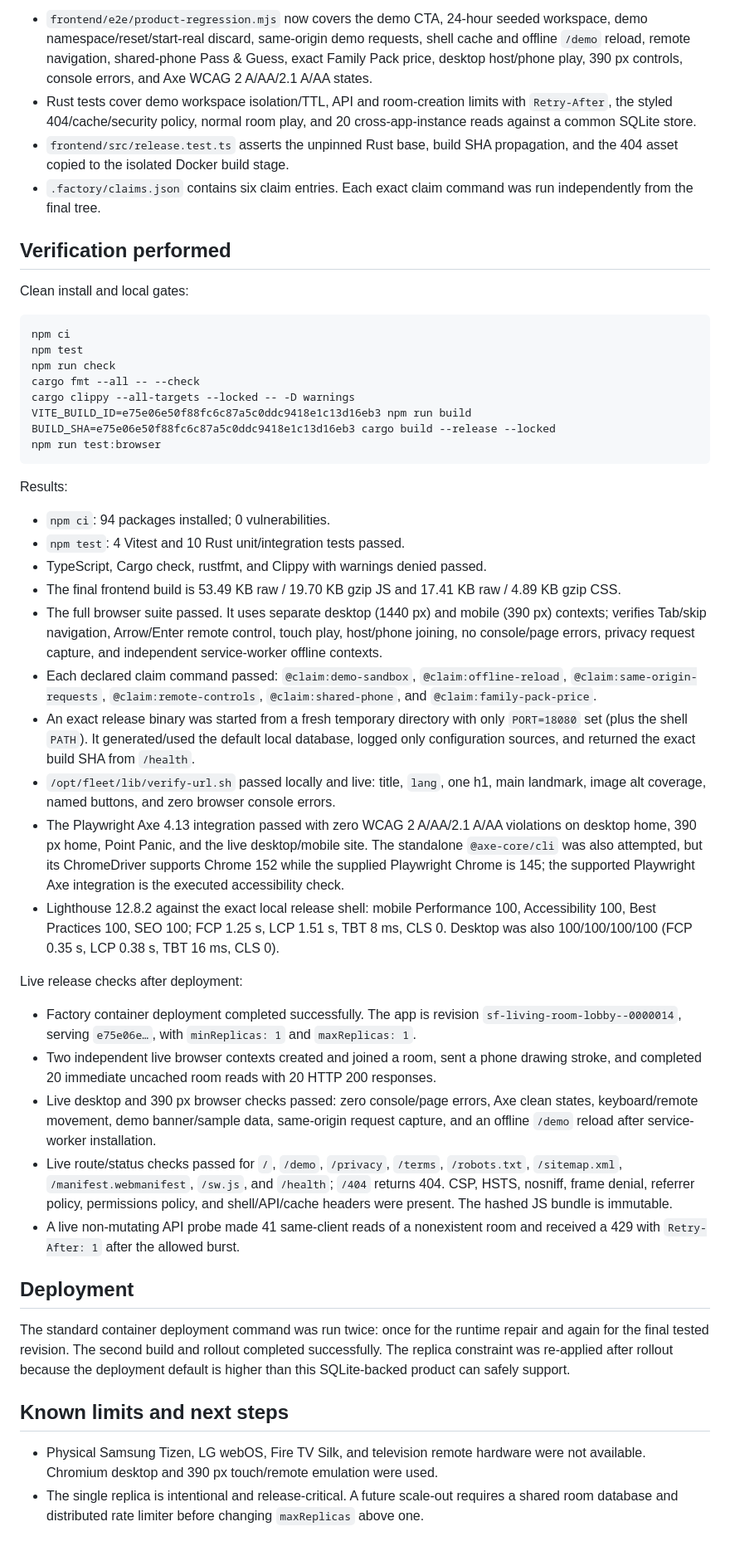
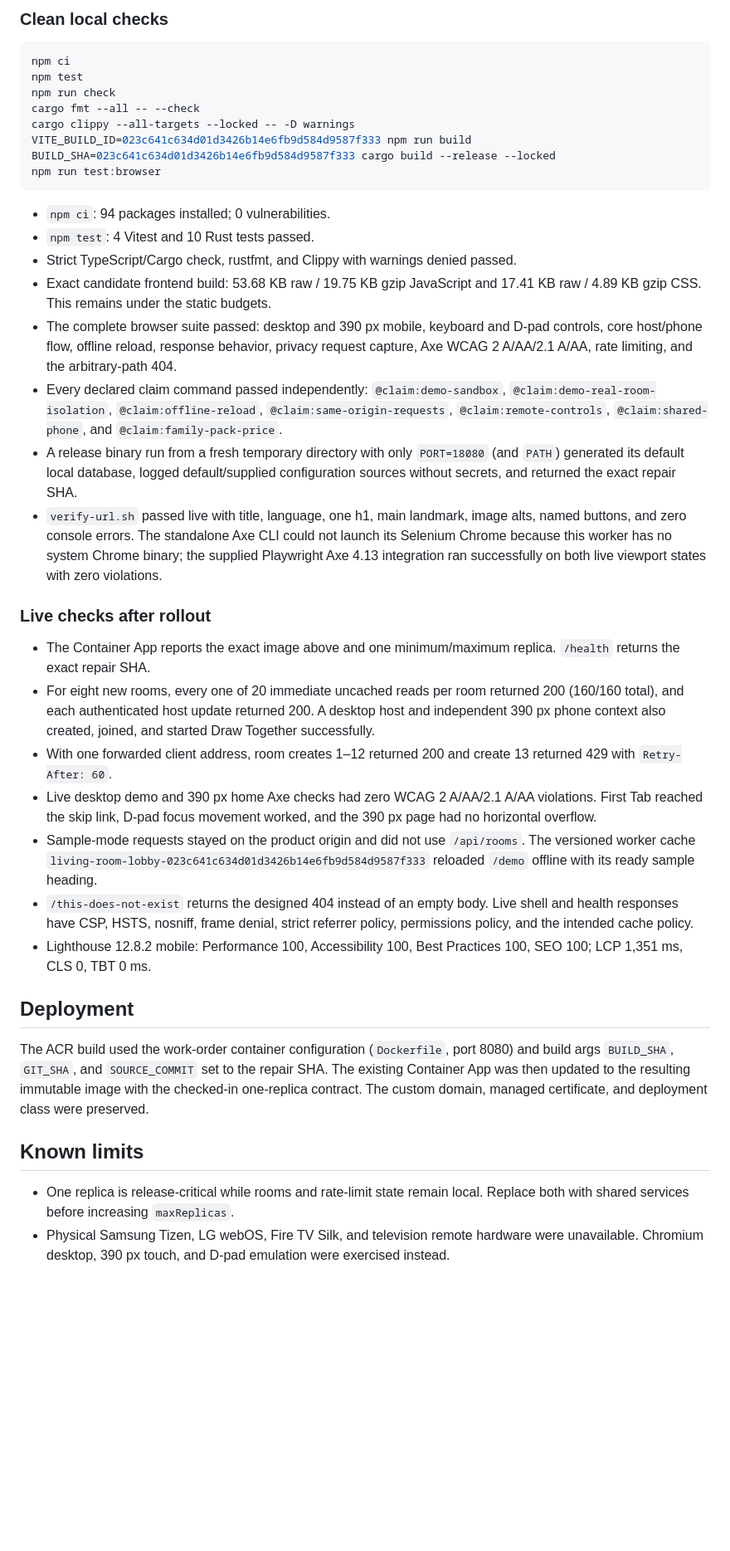
Before and after one commit to B-Divyesh/sf-living-room-lobby, a Markdown page: .factory/handoff.md, the part around one of its changes. Shown at 83% size. Drawn GitHub-style; blank space fills up the shorter version.

Commit message:
docs: record repair verification evidence

````diff
--- a/.factory/handoff.md
+++ b/.factory/handoff.md
@@ -54,12 +58,5 @@ The failed candidate allowed the Container App to scale to three replicas while
 
-- `frontend/e2e/product-regression.mjs` now covers the demo CTA, 24-hour seeded workspace, demo namespace/reset/start-real discard, same-origin demo requests, shell cache and offline `/demo` reload, remote navigation, shared-phone Pass & Guess, exact Family Pack price, desktop host/phone play, 390 px controls, console errors, and Axe WCAG 2 A/AA/2.1 A/AA states.
-- Rust tests cover demo workspace isolation/TTL, API and room-creation limits with `Retry-After`, the styled 404/cache/security policy, normal room play, and 20 cross-app-instance reads against a common SQLite store.
-- `frontend/src/release.test.ts` asserts the unpinned Rust base, build SHA propagation, and the 404 asset copied to the isolated Docker build stage.
-- `.factory/claims.json` contains six claim entries. Each exact claim command was run independently from the final tree.
-
-## Verification performed
-
-Clean install and local gates:
+### Clean local checks
 
 ```sh
 npm ci
@@ -67,37 +64,70 @@ npm test
 npm run check
 cargo fmt --all -- --check
 cargo clippy --all-targets --locked -- -D warnings
-VITE_BUILD_ID=e75e06e50f88fc6c87a5c0ddc9418e1c13d16eb3 npm run build
-BUILD_SHA=e75e06e50f88fc6c87a5c0ddc9418e1c13d16eb3 cargo build --release --locked
+VITE_BUILD_ID=023c641c634d01d3426b14e6fb9d584d9587f333 npm run build
+BUILD_SHA=023c641c634d01d3426b14e6fb9d584d9587f333 cargo build --release --locked
 npm run test:browser
 ```
 
-Results:
+- `npm ci`: 94 packages installed; 0 vulnerabilities.
+- `npm test`: 4 Vitest and 10 Rust tests passed.
+- Strict TypeScript/Cargo check, rustfmt, and Clippy with warnings denied
+  passed.
+- Exact candidate frontend build: 53.68 KB raw / 19.75 KB gzip JavaScript and
+  17.41 KB raw / 4.89 KB gzip CSS. This remains under the static budgets.
+- The complete browser suite passed: desktop and 390 px mobile, keyboard and
+  D-pad controls, core host/phone flow, offline reload, response behavior,
+  privacy request capture, Axe WCAG 2 A/AA/2.1 A/AA, rate limiting, and the
+  arbitrary-path 404.
+- Every declared claim command passed independently:
+  `@claim:demo-sandbox`, `@claim:demo-real-room-isolation`,
+  `@claim:offline-reload`, `@claim:same-origin-requests`,
+  `@claim:remote-controls`, `@claim:shared-phone`, and
+  `@claim:family-pack-price`.
+- A release binary run from a fresh temporary directory with only `PORT=18080`
+  (and `PATH`) generated its default local database, logged default/supplied
+  configuration sources without secrets, and returned the exact repair SHA.
+- `verify-url.sh` passed live with title, language, one h1, main landmark,
+  image alts, named buttons, and zero console errors. The standalone Axe CLI
+  could not launch its Selenium Chrome because this worker has no system
+  Chrome binary; the supplied Playwright Axe 4.13 integration ran successfully
+  on both live viewport states with zero violations.
 
-- `npm ci`: 94 packages installed; 0 vulnerabilities.
-- `npm test`: 4 Vitest and 10 Rust unit/integration tests passed.
-- TypeScript, Cargo check, rustfmt, and Clippy with warnings denied passed.
-- The final frontend build is 53.49 KB raw / 19.70 KB gzip JS and 17.41 KB raw / 4.89 KB gzip CSS.
-- The full browser suite passed. It uses separate desktop (1440 px) and mobile (390 px) contexts; verifies Tab/skip navigation, Arrow/Enter remote control, touch play, host/phone joining, no console/page errors, privacy request capture, and independent service-worker offline contexts.
-- Each declared claim command passed: `@claim:demo-sandbox`, `@claim:offline-reload`, `@claim:same-origin-requests`, `@claim:remote-controls`, `@claim:shared-phone`, and `@claim:family-pack-price`.
-- An exact release binary was started from a fresh temporary directory with only `PORT=18080` set (plus the shell `PATH`). It generated/used the default local database, logged only configuration sources, and returned the exact build SHA from `/health`.
-- `/opt/fleet/lib/verify-url.sh` passed locally and live: title, `lang`, one h1, main landmark, image alt coverage, named buttons, and zero browser console errors.
-- The Playwright Axe 4.13 integration passed with zero WCAG 2 A/AA/2.1 A/AA violations on desktop home, 390 px home, Point Panic, and the live desktop/mobile site. The standalone `@axe-core/cli` was also attempted, but its ChromeDriver supports Chrome 152 while the supplied Playwright Chrome is 145; the supported Playwright Axe integration is the executed accessibility check.
-- Lighthouse 12.8.2 against the exact local release shell: mobile Performance 100, Accessibility 100, Best Practices 100, SEO 100; FCP 1.25 s, LCP 1.51 s, TBT 8 ms, CLS 0. Desktop was also 100/100/100/100 (FCP 0.35 s, LCP 0.38 s, TBT 16 ms, CLS 0).
+### Live checks after rollout
 
-Live release checks after deployment:
-
-- Factory container deployment completed successfully. The app is revision `sf-living-room-lobby--0000014`, serving `e75e06e…`, with `minReplicas: 1` and `maxReplicas: 1`.
-- Two independent live browser contexts created and joined a room, sent a phone drawing stroke, and completed 20 immediate uncached room reads with 20 HTTP 200 responses.
-- Live desktop and 390 px browser checks passed: zero console/page errors, Axe clean states, keyboard/remote movement, demo banner/sample data, same-origin request capture, and an offline `/demo` reload after service-worker installation.
-- Live route/status checks passed for `/`, `/demo`, `/privacy`, `/terms`, `/robots.txt`, `/sitemap.xml`, `/manifest.webmanifest`, `/sw.js`, and `/health`; `/404` returns 404. CSP, HSTS, nosniff, frame denial, referrer policy, permissions policy, and shell/API/cache headers were present. The hashed JS bundle is immutable.
-- A live non-mutating API probe made 41 same-client reads of a nonexistent room and received a 429 with `Retry-After: 1` after the allowed burst.
+- The Container App reports the exact image above and one minimum/maximum
+  replica. `/health` returns the exact repair SHA.
+- For eight new rooms, every one of 20 immediate uncached reads per room
+  returned 200 (160/160 total), and each authenticated host update returned
+  200. A desktop host and independent 390 px phone context also created,
+  joined, and started Draw Together successfully.
+- With one forwarded client address, room creates 1–12 returned 200 and
+  create 13 returned 429 with `Retry-After: 60`.
+- Live desktop demo and 390 px home Axe checks had zero WCAG 2 A/AA/2.1 A/AA
+  violations. First Tab reached the skip link, D-pad focus movement worked,
+  and the 390 px page had no horizontal overflow.
+- Sample-mode requests stayed on the product origin and did not use
+  `/api/rooms`. The versioned worker cache
+  `living-room-lobby-023c641c634d01d3426b14e6fb9d584d9587f333` reloaded
+  `/demo` offline with its ready sample heading.
+- `/this-does-not-exist` returns the designed 404 instead of an empty body.
+  Live shell and health responses have CSP, HSTS, nosniff, frame denial,
+  strict referrer policy, permissions policy, and the intended cache policy.
+- Lighthouse 12.8.2 mobile: Performance 100, Accessibility 100, Best
+  Practices 100, SEO 100; LCP 1,351 ms, CLS 0, TBT 0 ms.
 
 ## Deployment
 
-The standard container deployment command was run twice: once for the runtime repair and again for the final tested revision. The second build and rollout completed successfully. The replica constraint was re-applied after rollout because the deployment default is higher than this SQLite-backed product can safely support.
+The ACR build used the work-order container configuration (`Dockerfile`, port
+8080) and build args `BUILD_SHA`, `GIT_SHA`, and `SOURCE_COMMIT` set to the
+repair SHA. The existing Container App was then updated to the resulting
+immutable image with the checked-in one-replica contract. The custom domain,
+managed certificate, and deployment class were preserved.
 
-## Known limits and next steps
+## Known limits
 
-- Physical Samsung Tizen, LG webOS, Fire TV Silk, and television remote hardware were not available. Chromium desktop and 390 px touch/remote emulation were used.
-- The single replica is intentional and release-critical. A future scale-out requires a shared room database and distributed rate limiter before changing `maxReplicas` above one.
+- One replica is release-critical while rooms and rate-limit state remain
+  local. Replace both with shared services before increasing `maxReplicas`.
+- Physical Samsung Tizen, LG webOS, Fire TV Silk, and television remote
+  hardware were unavailable. Chromium desktop, 390 px touch, and D-pad
+  emulation were exercised instead.
````
Also changed, not shown: other parts of .factory/handoff.md (+44 -40 lines).
